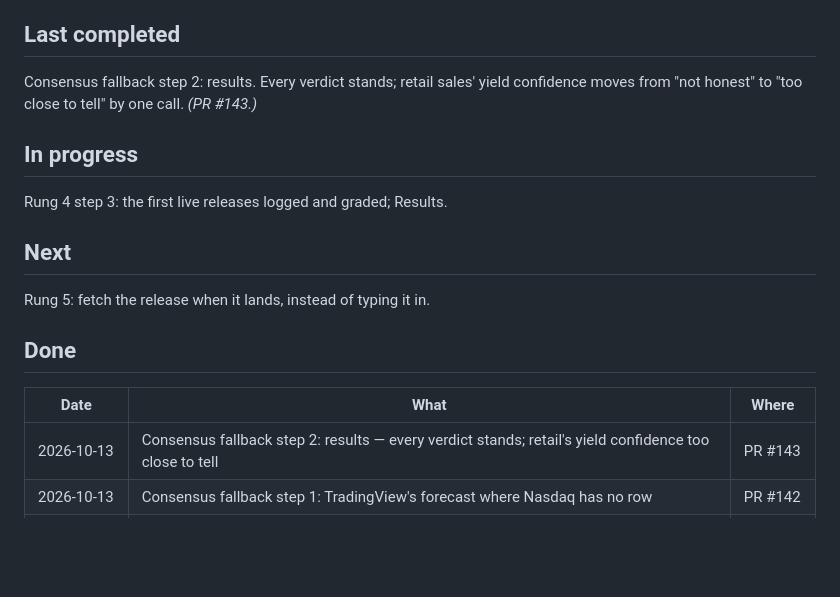
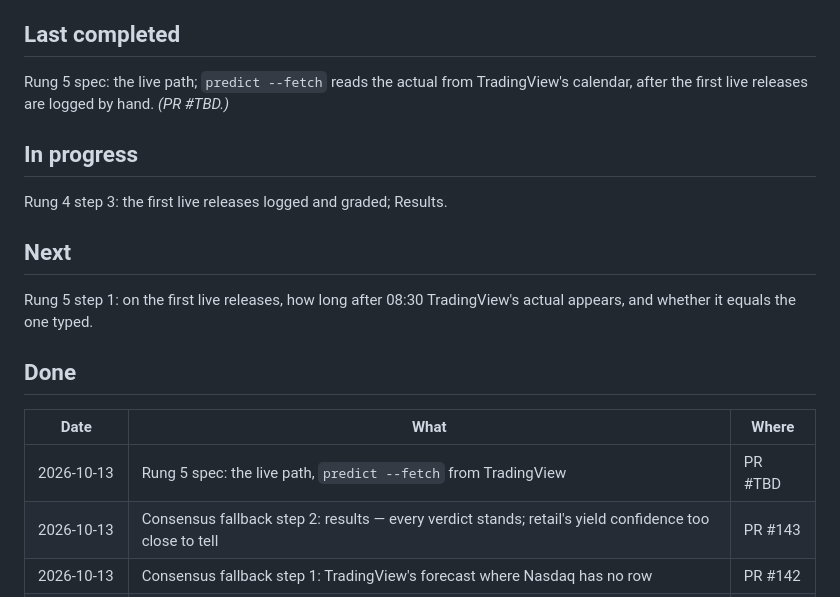
Before and after one commit to diykorey/fortuneteller, a Markdown page: docs/status.md, the part around the change. GitHub-like rendering; blank space fills up the shorter version.

Commit message:
Rung 5 spec: the live path; predict --fetch reads the actual from TradingView, measured on the first live releases first

```diff
--- a/docs/status.md
+++ b/docs/status.md
@@ -8,8 +8,8 @@ Where the work is and what comes next. Two rules keep it current:
 
 ## Last completed
 
-Consensus fallback step 2: results. Every verdict stands; retail sales' yield confidence moves from
-"not honest" to "too close to tell" by one call. *(PR #143.)*
+Rung 5 spec: the live path; `predict --fetch` reads the actual from TradingView's calendar, after
+the first live releases are logged by hand. *(PR #TBD.)*
 
 ## In progress
 
@@ -17,12 +17,14 @@ Rung 4 step 3: the first live releases logged and graded; Results.
 
 ## Next
 
-Rung 5: fetch the release when it lands, instead of typing it in.
+Rung 5 step 1: on the first live releases, how long after 08:30 TradingView's actual appears, and
+whether it equals the one typed.
 
 ## Done
 
 | Date | What | Where |
 | --- | --- | --- |
+| 2026-10-13 | Rung 5 spec: the live path, `predict --fetch` from TradingView | PR #TBD |
 | 2026-10-13 | Consensus fallback step 2: results — every verdict stands; retail's yield confidence too close to tell | PR #143 |
 | 2026-10-13 | Consensus fallback step 1: TradingView's forecast where Nasdaq has no row | PR #142 |
 | 2026-10-13 | Consensus fallback spec: TradingView's forecast where Nasdaq has none | PR #141 |
```
Also changed, not shown: docs/roadmap.md (+1 -1 lines), docs/steps/rung-5-live-path.md (added, +61 -0 lines).
